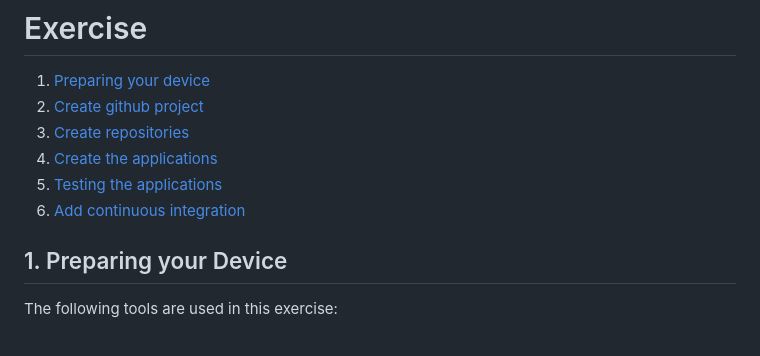
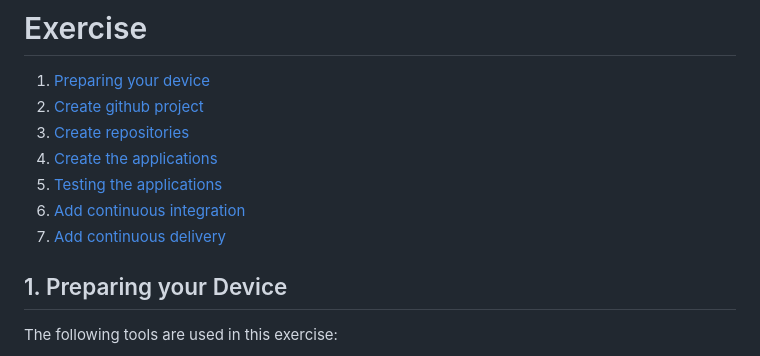
Before and after one commit to zhews/powercoders-devops-track, a Markdown page: exercise.md, the part around the change. Rendered like a GitHub page.

Commit message:
added 7. day also

```diff
--- a/exercise.md
+++ b/exercise.md
@@ -6,6 +6,7 @@
 4. [Create the applications](#4-create-the-applications)
 5. [Testing the applications](#5-testing-the-applications)
 6. [Add continuous integration](#6-add-continuous-integration)
+7. [Add continuous delivery](#7-add-continuous-delivery)
 
 ## 1. Preparing your Device
 
```
